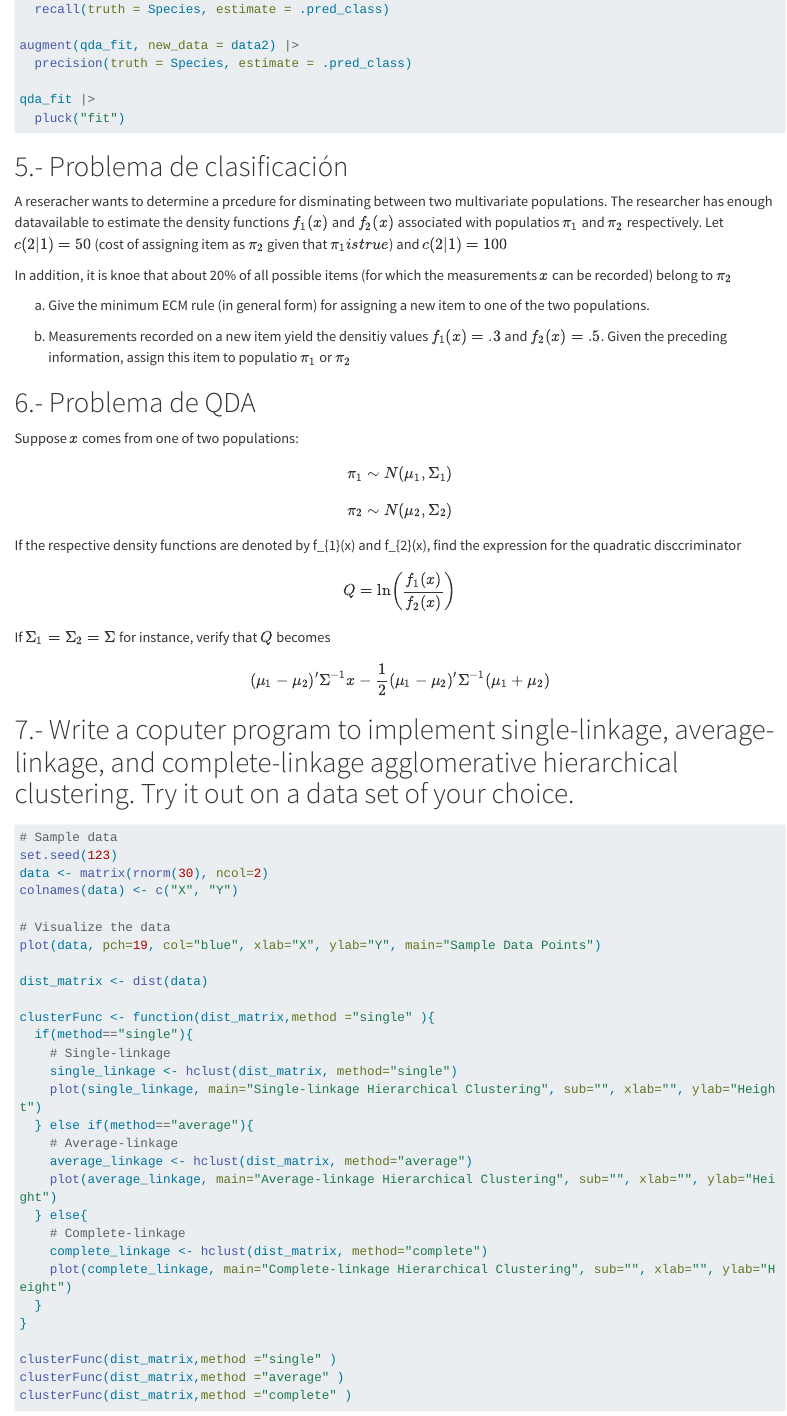
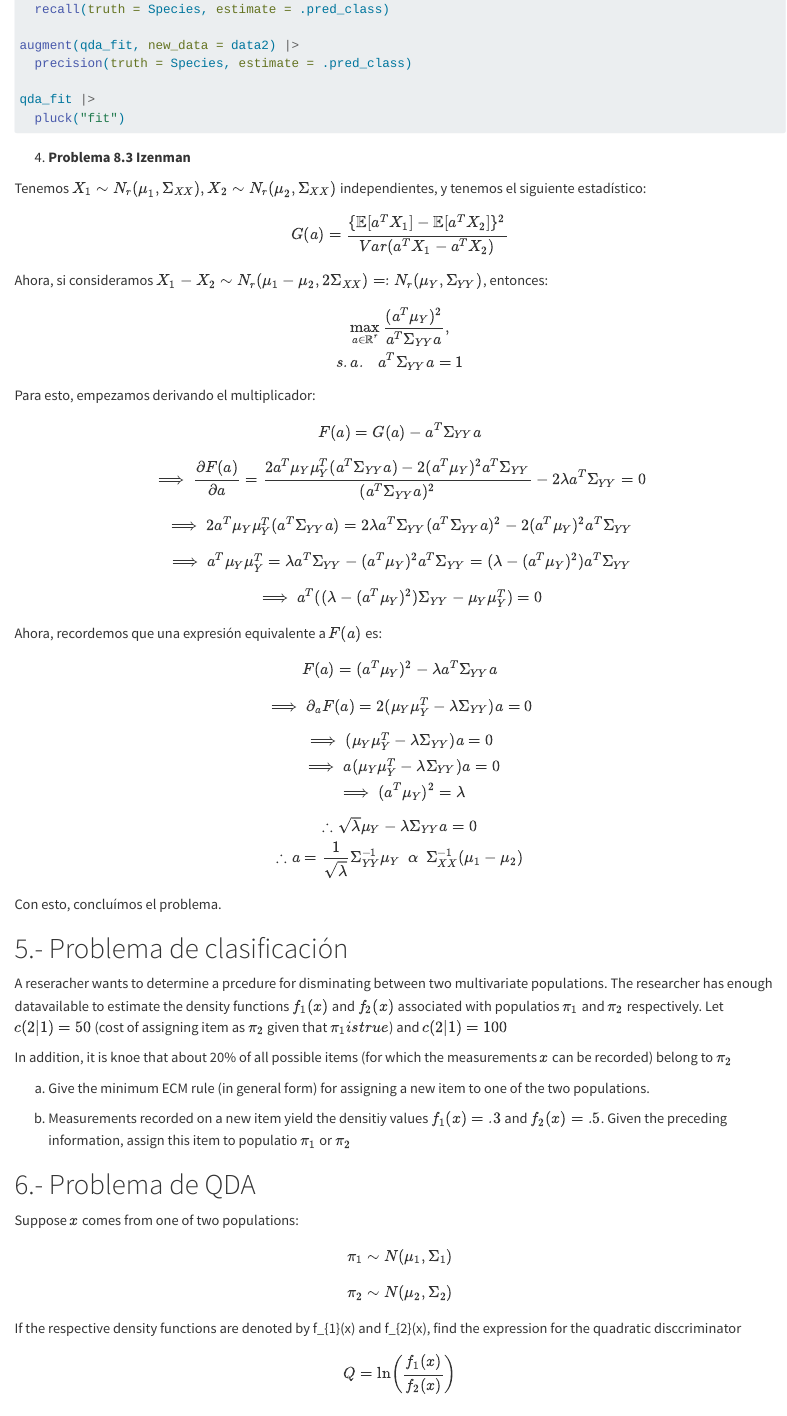
Before and after one commit to Marce2021M/aplicada3_tarea1, a Quarto document (tarea1_aplicada3.qmd): the page in a window 1100 px wide, from 3920 px down. Rendered offline with R 4.5, knitr and Pandoc in place of Quarto, with nearby package versions; the code chunks are not run, so their results and figures are left out; long lines of code are wrapped.

Commit message:
Agregamos problema 4 David

````diff
--- a/tarea1_aplicada3.qmd
+++ b/tarea1_aplicada3.qmd
@@ -185,6 +185,58 @@ augment(qda_fit, new_data = data2) |>
 qda_fit |>
   pluck("fit")
 ```
+4. **Problema 8.3 Izenman**
+
+Tenemos $X_1 \sim N_r(μ_1, Σ_{XX}), X_2 \sim N_r(μ_2, Σ_{XX})$ independientes, y tenemos el siguiente estadístico:
+
+$$
+G(a) =\frac{\{\mathbb{E}[a^TX_1] - \mathbb{E}[a^TX_2]\}^2}{Var(a^TX_1-a^TX_2)}
+$$
+
+Ahora, si consideramos $X_1 - X_2 \sim N_r(\mu_1-\mu_2, 2\Sigma_{XX}) =: N_r(\mu_Y,\Sigma_{YY})$, entonces:
+
+$$
+\max_{a \in \mathbb{R}^r} \frac{(a^T\mu_Y)^2}{a^T\Sigma_{YY}a}, \\
+s.a. ~~~a^T\Sigma_{YY}a=1
+$$
+
+Para esto, empezamos derivando el multiplicador:
+
+$$
+F(a) = G(a)-a^T\Sigma_{YY}a
+$$
+$$
+\implies \frac{\partial F(a)}{\partial a} = \frac{2a^T\mu_Y\mu_Y^T(a^T\Sigma_{YY}a)-2(a^T\mu_Y)^2a^T\Sigma_{YY}}{(a^T\Sigma_{YY}a)^2} - 2\lambda a^T\Sigma_{YY} =0
+$$
+$$
+\implies 2a^T\mu_Y\mu_Y^T(a^T\Sigma_{YY}a)= 2\lambda a^T\Sigma_{YY}(a^T\Sigma_{YY}a)^2-2(a^T\mu_Y)^2a^T\Sigma_{YY}
+$$
+$$
+\implies a^T\mu_Y\mu_Y^T=\lambda a^T\Sigma_{YY}-(a^T\mu_Y)^2a^T\Sigma_{YY} = (\lambda-(a^T\mu_Y)^2)a^T\Sigma_{YY}
+$$
+$$
+\implies a^T((\lambda-(a^T\mu_Y)^2)\Sigma_{YY}-\mu_Y\mu_Y^T)=0
+$$
+Ahora, recordemos que una expresión equivalente a $F(a)$ es:
+$$
+F(a) = (a^T\mu_Y)^2-\lambda a^T\Sigma_{YY}a
+$$
+$$
+\implies \partial_aF(a)=2(\mu_Y\mu_Y^T-\lambda\Sigma_{YY})a=0
+$$
+$$
+\implies (\mu_Y\mu_Y^T-\lambda\Sigma_{YY})a=0
+\\
+\implies a(\mu_Y\mu_Y^T-\lambda\Sigma_{YY})a=0
+\\
+\implies (a^T\mu_Y)^2=\lambda
+$$
+$$
+\therefore \sqrt{\lambda}\mu_Y-\lambda\Sigma_{YY}a=0
+\\
+\therefore a=\frac{1}{\sqrt{\lambda}}\Sigma_{YY}^{-1}\mu_Y~~ \alpha~~\Sigma_{XX}^{-1}(\mu_1-\mu_2)
+$$
+Con esto, concluímos el problema.
 
 # 5.- Problema de clasificación
 
````
